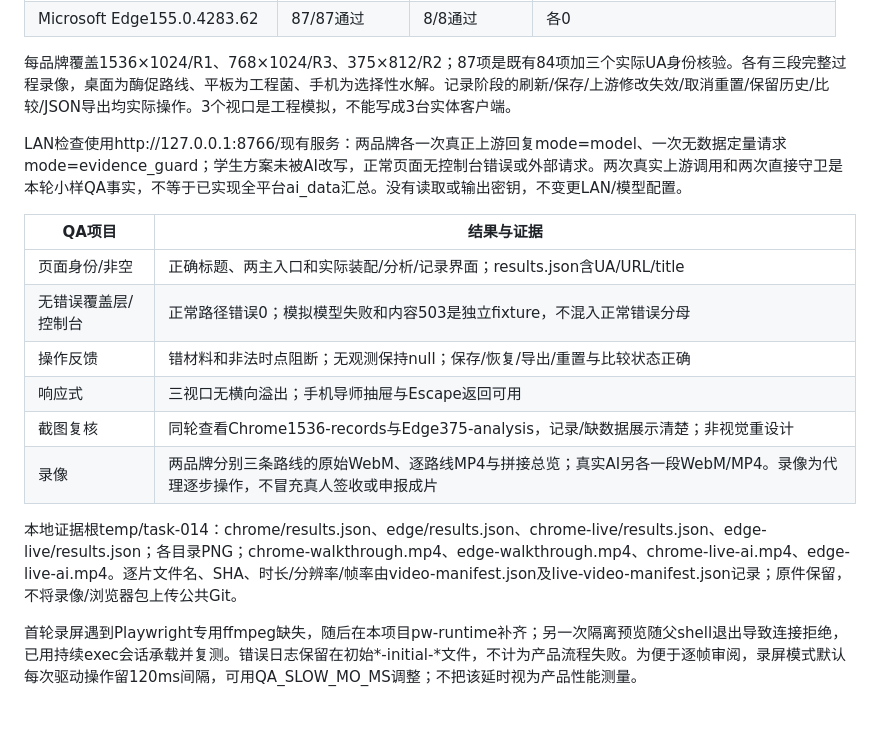
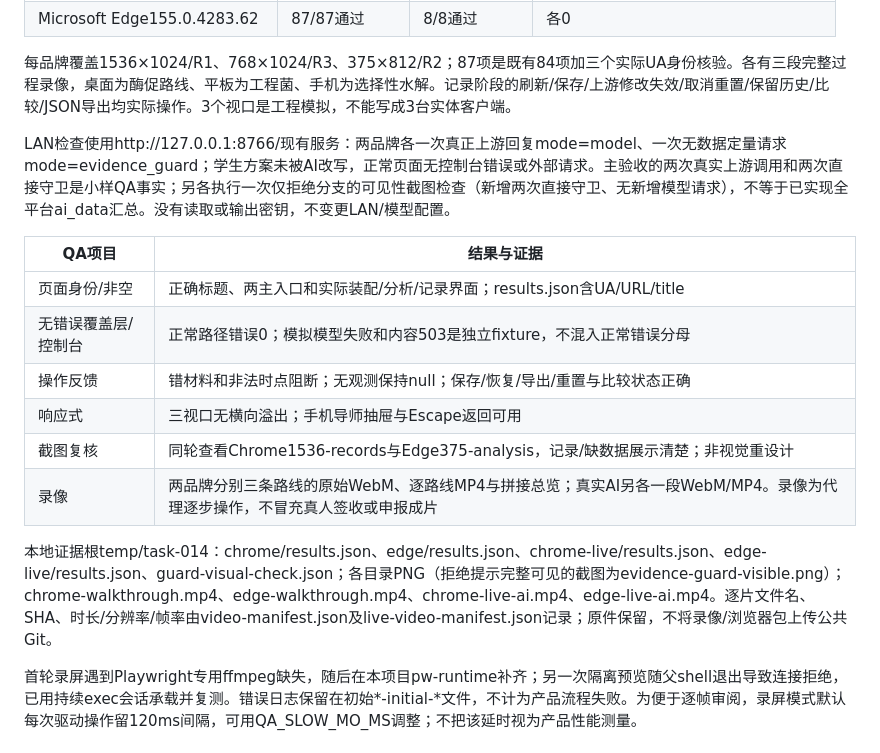
Before and after one commit to juliusloon/FlavoGlycoLab, a Markdown page: docs/operations/browser-acceptance.md, the part around the change. GitHub-like rendering; blank space fills up the shorter version.

Commit message:
TASK-014：登记四项CI成功与双品牌拒绝提示影像

```diff
--- a/docs/operations/browser-acceptance.md
+++ b/docs/operations/browser-acceptance.md
@@ -22,7 +22,7 @@ TASK-014，2026-10-20。实际品牌流程和LAN实时AI检查已通过，录像
 
 每品牌覆盖1536×1024/R1、768×1024/R3、375×812/R2；87项是既有84项加三个实际UA身份核验。各有三段完整过程录像，桌面为酶促路线、平板为工程菌、手机为选择性水解。记录阶段的刷新/保存/上游修改失效/取消重置/保留历史/比较/JSON导出均实际操作。3个视口是工程模拟，不能写成3台实体客户端。
 
-LAN检查使用http://127.0.0.1:8766/现有服务：两品牌各一次真正上游回复mode=model、一次无数据定量请求mode=evidence_guard；学生方案未被AI改写，正常页面无控制台错误或外部请求。两次真实上游调用和两次直接守卫是本轮小样QA事实，不等于已实现全平台ai_data汇总。没有读取或输出密钥，不变更LAN/模型配置。
+LAN检查使用http://127.0.0.1:8766/现有服务：两品牌各一次真正上游回复mode=model、一次无数据定量请求mode=evidence_guard；学生方案未被AI改写，正常页面无控制台错误或外部请求。主验收的两次真实上游调用和两次直接守卫是小样QA事实；另各执行一次仅拒绝分支的可见性截图检查（新增两次直接守卫、无新增模型请求），不等于已实现全平台ai_data汇总。没有读取或输出密钥，不变更LAN/模型配置。
 
 | QA项目 | 结果与证据 |
 | --- | --- |
@@ -33,7 +33,7 @@ LAN检查使用http://127.0.0.1:8766/现有服务：两品牌各一次真正上
 | 截图复核 | 同轮查看Chrome1536-records与Edge375-analysis，记录/缺数据展示清楚；非视觉重设计 |
 | 录像 | 两品牌分别三条路线的原始WebM、逐路线MP4与拼接总览；真实AI另各一段WebM/MP4。录像为代理逐步操作，不冒充真人签收或申报成片 |
 
-本地证据根temp/task-014：chrome/results.json、edge/results.json、chrome-live/results.json、edge-live/results.json；各目录PNG；chrome-walkthrough.mp4、edge-walkthrough.mp4、chrome-live-ai.mp4、edge-live-ai.mp4。逐片文件名、SHA、时长/分辨率/帧率由video-manifest.json及live-video-manifest.json记录；原件保留，不将录像/浏览器包上传公共Git。
+本地证据根temp/task-014：chrome/results.json、edge/results.json、chrome-live/results.json、edge-live/results.json、guard-visual-check.json；各目录PNG（拒绝提示完整可见的截图为evidence-guard-visible.png）；chrome-walkthrough.mp4、edge-walkthrough.mp4、chrome-live-ai.mp4、edge-live-ai.mp4。逐片文件名、SHA、时长/分辨率/帧率由video-manifest.json及live-video-manifest.json记录；原件保留，不将录像/浏览器包上传公共Git。
 
 首轮录屏遇到Playwright专用ffmpeg缺失，随后在本项目pw-runtime补齐；另一次隔离预览随父shell退出导致连接拒绝，已用持续exec会话承载并复测。错误日志保留在初始*-initial-*文件，不计为产品流程失败。为便于逐帧审阅，录屏模式默认每次驱动操作留120ms间隔，可用QA_SLOW_MO_MS调整；不把该延时视为产品性能测量。
 
```
Also changed, not shown: STATE.md (+1 -1 lines), docs/reports/REPORT-014-ljx-technical-preparation.md (+4 -4 lines).
